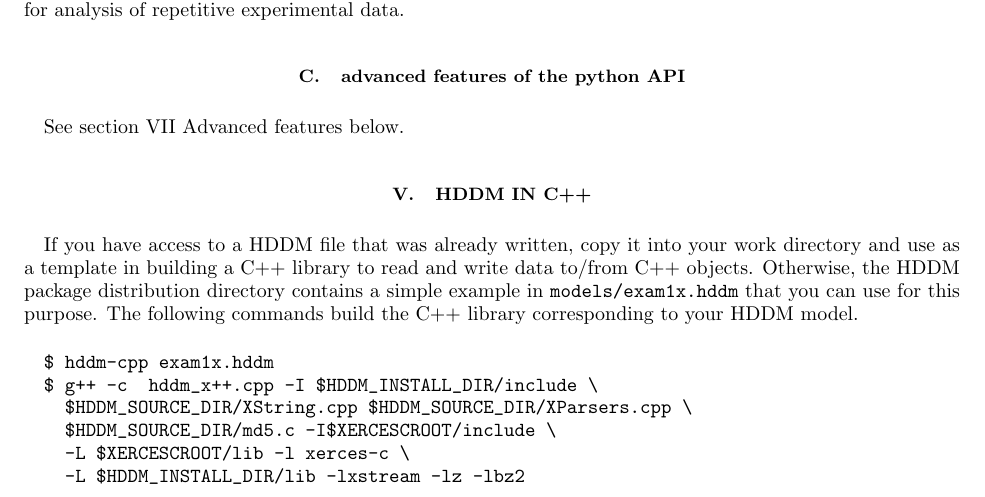
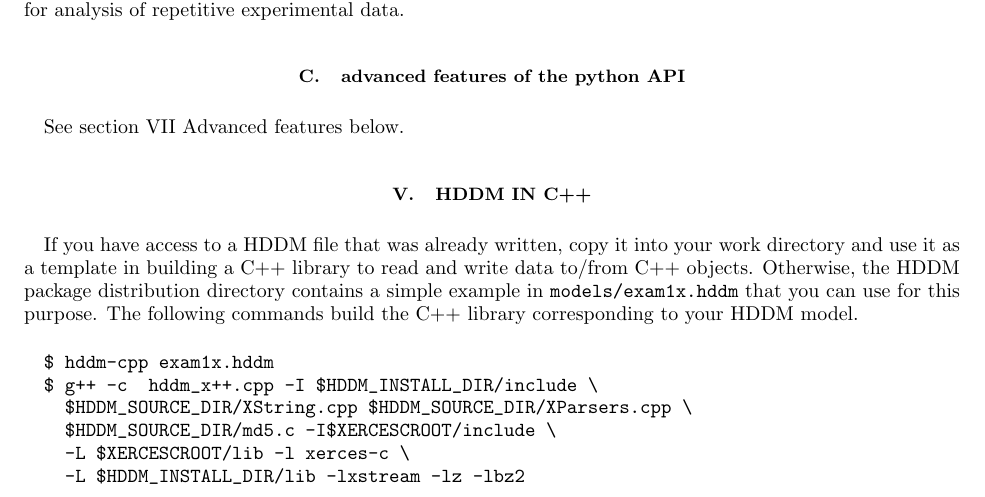
Before and after one commit to rjones30/HDDM, a LaTeX paper (doc/users_guide/guide.tex): part of page 5 of 14, cut so that both start at the same text. Compiled offline with pdfLaTeX.

Commit message:
* docs update [rtj]

```diff
--- a/doc/users_guide/guide.tex
+++ b/doc/users_guide/guide.tex
@@ -519,7 +519,7 @@ See section \ref{Advanced_features} {Advanced features} below.
 \section{HDDM in C++}
 
 If you have access to a HDDM file that was already written, copy it into your
-work directory and use as a template in building a C++ library to read and
+work directory and use it as a template in building a C++ library to read and
 write data to/from C++  objects. Otherwise, the HDDM package distribution
 directory contains a simple example in \texttt{models/exam1x.hddm} that you
 can use for this purpose. The following commands build the C++ library
```
Also changed, not shown: doc/users_guide.pdf, doc/users_guide/guide.pdf.
